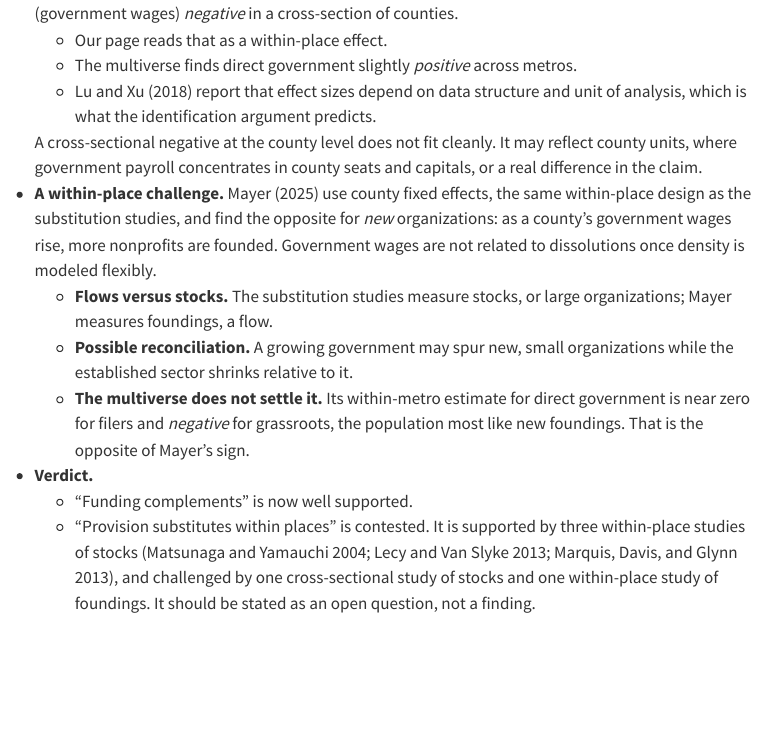
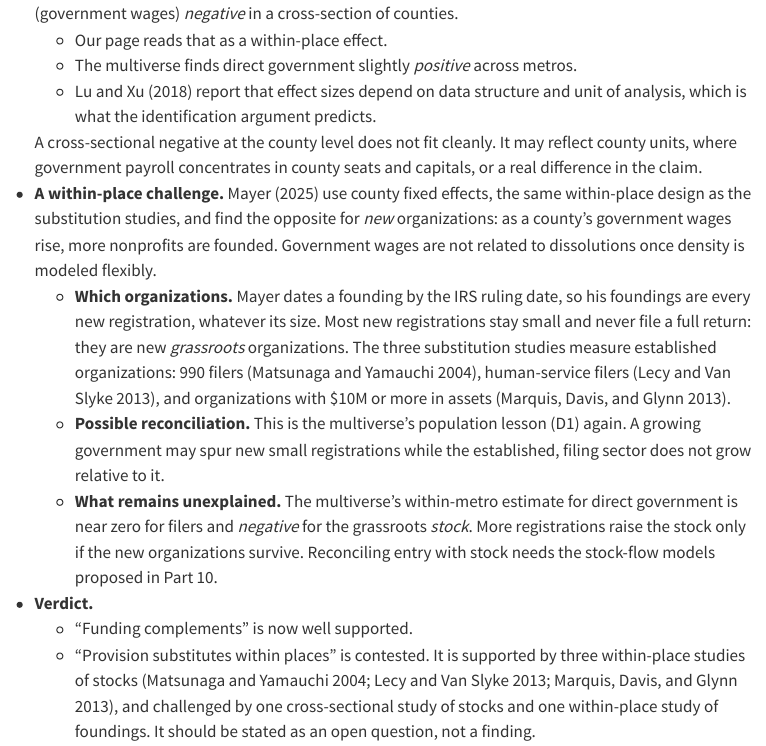
Before and after one commit to lecy/multiverse, a Quarto document (site/09-reconciliation.qmd): the page in a window 1100 px wide, from 14360 px down. Rendered offline with R 4.5, knitr and Pandoc in place of Quarto, with nearby package versions; menus at the side of the page are left out.

Commit message:
Part 9: Mayer's foundings are new registrations (mostly grassroots)
Mayer (2025) dates foundings by IRS ruling date, so they are all new
registrations, mostly future grassroots; the substitution studies measure
filers or large organizations. The government discussion now frames the
conflict as a D1 population difference, with the entry-versus-stock gap
left for stock-flow models.

Co-Authored-By: Claude Opus 5.5 <noreply@anthropic.com>

```diff
--- a/site/09-reconciliation.qmd
+++ b/site/09-reconciliation.qmd
@@ -590,13 +590,20 @@
   *new* organizations: as a county's government wages rise, more nonprofits are
   founded. Government wages are not related to dissolutions once density is modeled
   flexibly.
-  - **Flows versus stocks.** The substitution studies measure stocks, or large
-    organizations; Mayer measures foundings, a flow.
-  - **Possible reconciliation.** A growing government may spur new, small
-    organizations while the established sector shrinks relative to it.
-  - **The multiverse does not settle it.** Its within-metro estimate for direct
-    government is near zero for filers and *negative* for grassroots, the population
-    most like new foundings. That is the opposite of Mayer's sign.
+  - **Which organizations.** Mayer dates a founding by the IRS ruling date, so his
+    foundings are every new registration, whatever its size. Most new registrations
+    stay small and never file a full return: they are new *grassroots*
+    organizations. The three substitution studies measure established organizations:
+    990 filers [@matsunaga2004government], human-service filers
+    [@lecy2013nonprofit], and organizations with \$10M or more in assets
+    [@marquis2013golfing].
+  - **Possible reconciliation.** This is the multiverse's population lesson (D1)
+    again. A growing government may spur new small registrations while the
+    established, filing sector does not grow relative to it.
+  - **What remains unexplained.** The multiverse's within-metro estimate for direct
+    government is near zero for filers and *negative* for the grassroots *stock*.
+    More registrations raise the stock only if the new organizations survive.
+    Reconciling entry with stock needs the stock-flow models proposed in Part 10.
 - **Verdict.**
   - "Funding complements" is now well supported.
   - "Provision substitutes within places" is contested. It is supported by three
```
